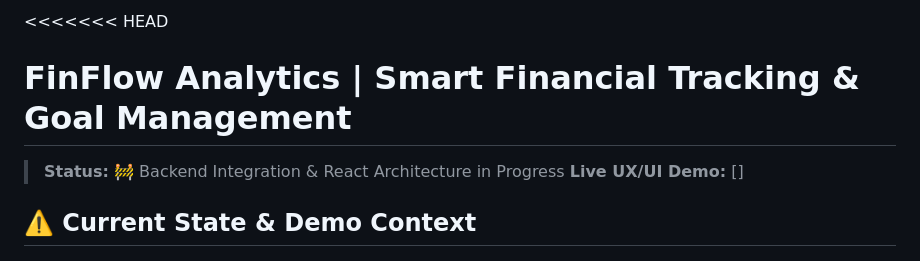
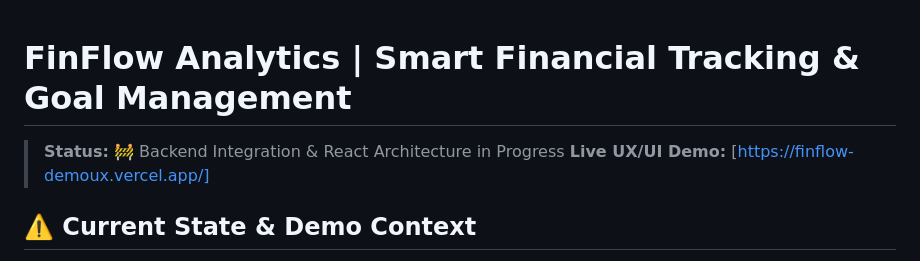
Before and after one commit to oyar23/finflow-demoux, a Markdown page: README.md, the part around the change. Drawn GitHub-style.

Commit message:
Fix live demo link in README.md
Updated the live demo link in the README.

```diff
--- a/README.md
+++ b/README.md
@@ -1,8 +1,7 @@
-<<<<<<< HEAD
 # FinFlow Analytics | Smart Financial Tracking & Goal Management
 
 > **Status:** 🚧 Backend Integration & React Architecture in Progress
-> **Live UX/UI Demo:** []
+> **Live UX/UI Demo:** [https://finflow-demoux.vercel.app/]
 
 ## ⚠️ Current State & Demo Context
 **Please Note:** The live link above demonstrates the **High-Fidelity UX/UI Prototype**.
```
